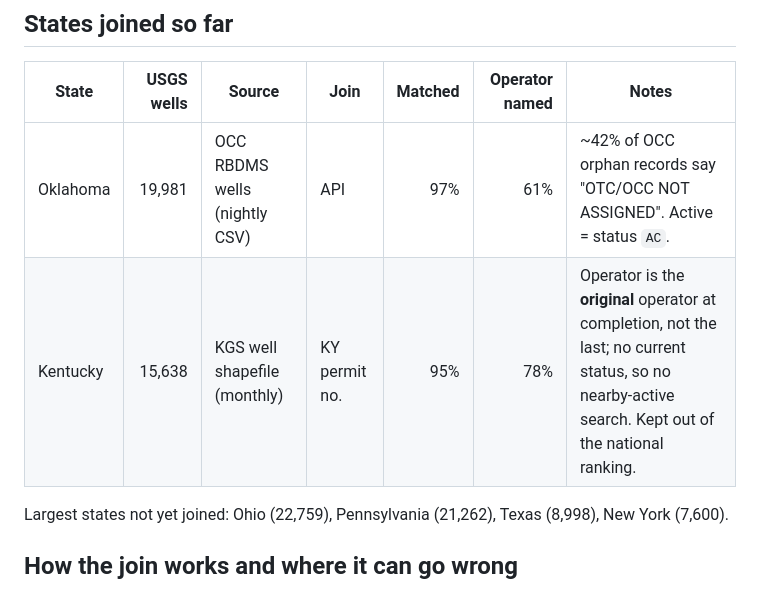
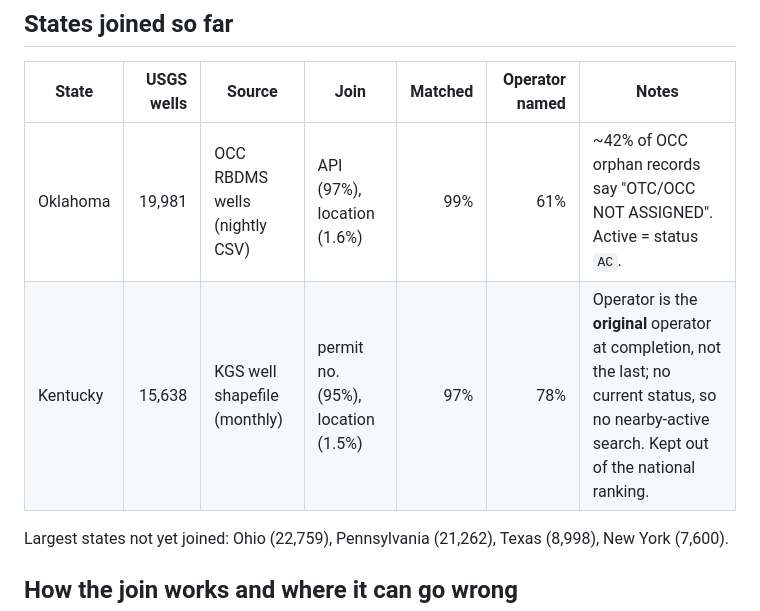
Before and after one commit to mikhamis/Orphaned-Well-Map, a Markdown page: README.md, the part around the change. Drawn GitHub-style.

Commit message:
README: correct per-state match rates
Co-Authored-By: Claude Opus 5.5 <noreply@anthropic.com>
Claude-Session: https://claude.ai/code/session_01GCK6zyVzMSi8T9BpF9oX4e

```diff
--- a/README.md
+++ b/README.md
@@ -53,8 +53,8 @@ environment that can't reach the agency sites.
 
 | State | USGS wells | Source | Join | Matched | Operator named | Notes |
 | --- | ---: | --- | --- | ---: | ---: | --- |
-| Oklahoma | 19,981 | OCC RBDMS wells (nightly CSV) | API | 97% | 61% | ~42% of OCC orphan records say "OTC/OCC NOT ASSIGNED". Active = status `AC`. |
-| Kentucky | 15,638 | KGS well shapefile (monthly) | KY permit no. | 95% | 78% | Operator is the **original** operator at completion, not the last; no current status, so no nearby-active search. Kept out of the national ranking. |
+| Oklahoma | 19,981 | OCC RBDMS wells (nightly CSV) | API (97%), location (1.6%) | 99% | 61% | ~42% of OCC orphan records say "OTC/OCC NOT ASSIGNED". Active = status `AC`. |
+| Kentucky | 15,638 | KGS well shapefile (monthly) | permit no. (95%), location (1.5%) | 97% | 78% | Operator is the **original** operator at completion, not the last; no current status, so no nearby-active search. Kept out of the national ranking. |
 
 Largest states not yet joined: Ohio (22,759), Pennsylvania (21,262), Texas (8,998), New York (7,600).
 
```
